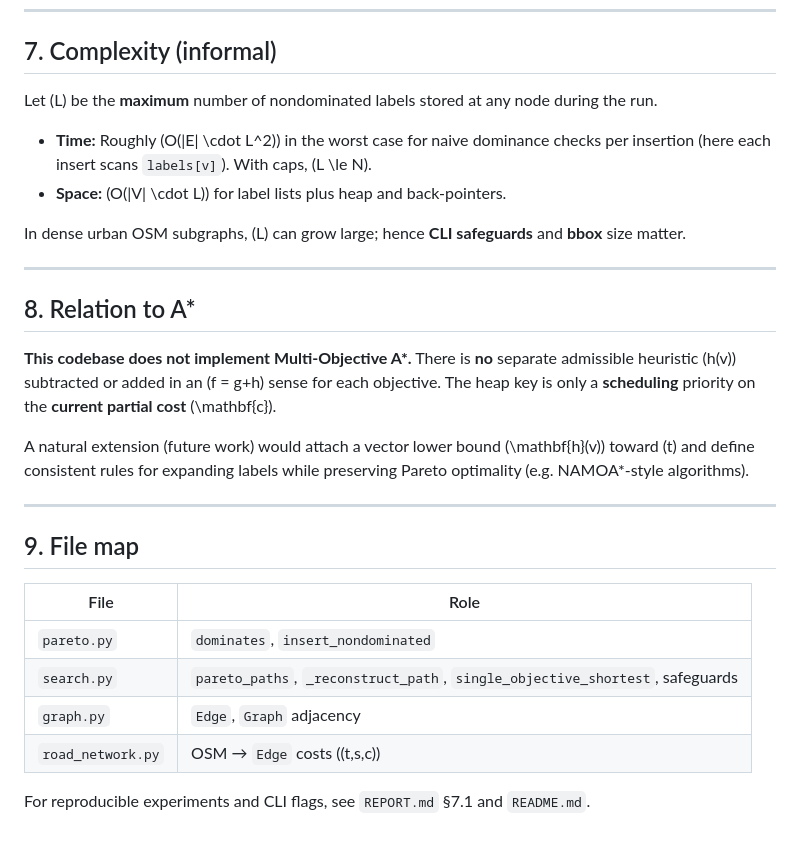
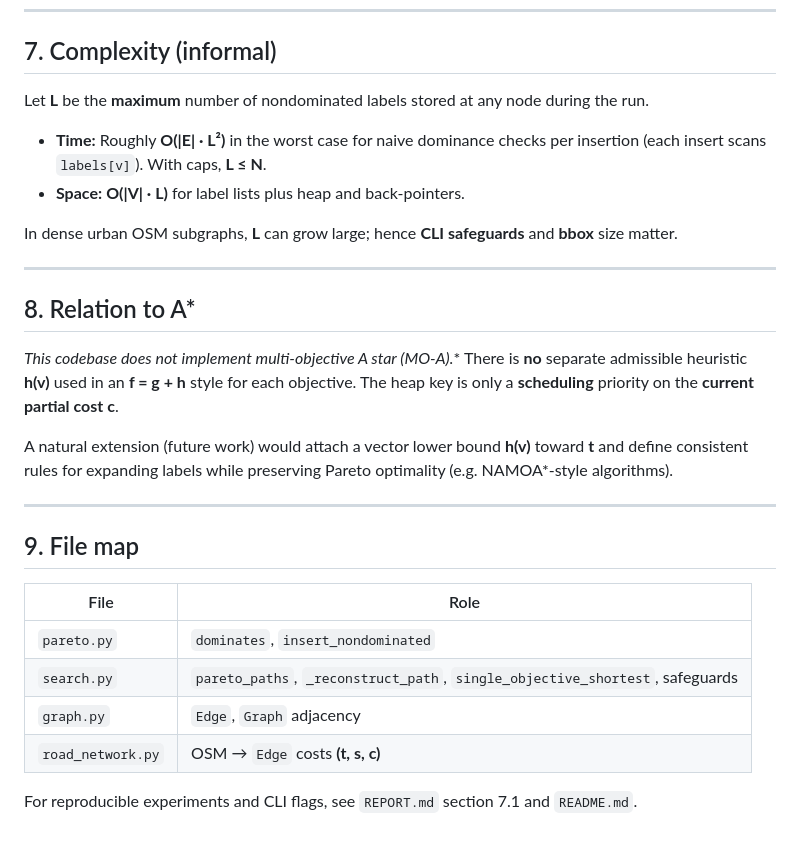
Before and after one commit to Jay-Lokhande/Intelligent-Transportation-Systems, a Markdown page: ALGORITHM.md, the part around one of its changes. GitHub-like rendering.

```diff
--- a/ALGORITHM.md
+++ b/ALGORITHM.md
@@ -183,20 +171,20 @@ After a successful `insert_nondominated`, if `|labels[v]| > N`, the list is **so
 
 ## 7. Complexity (informal)
 
-Let \(L\) be the **maximum** number of nondominated labels stored at any node during the run.
+Let **L** be the **maximum** number of nondominated labels stored at any node during the run.
 
-- **Time:** Roughly \(O(|E| \cdot L^2)\) in the worst case for naive dominance checks per insertion (here each insert scans `labels[v]`). With caps, \(L \le N\).
-- **Space:** \(O(|V| \cdot L)\) for label lists plus heap and back-pointers.
+- **Time:** Roughly **O(|E| · L²)** in the worst case for naive dominance checks per insertion (each insert scans `labels[v]`). With caps, **L ≤ N**.
+- **Space:** **O(|V| · L)** for label lists plus heap and back-pointers.
 
-In dense urban OSM subgraphs, \(L\) can grow large; hence **CLI safeguards** and **bbox** size matter.
+In dense urban OSM subgraphs, **L** can grow large; hence **CLI safeguards** and **bbox** size matter.
 
 ---
 
 ## 8. Relation to A*
 
-**This codebase does not implement Multi-Objective A\*.** There is **no** separate admissible heuristic \(h(v)\) subtracted or added in an \(f = g+h\) sense for each objective. The heap key is only a **scheduling** priority on the **current partial cost** \(\mathbf{c}\).
+**This codebase does not implement multi-objective A star (MO-A*).** There is **no** separate admissible heuristic **h(v)** used in an **f = g + h** style for each objective. The heap key is only a **scheduling** priority on the **current partial cost** **c**.
 
-A natural extension (future work) would attach a vector lower bound \(\mathbf{h}(v)\) toward \(t\) and define consistent rules for expanding labels while preserving Pareto optimality (e.g. NAMOA\*-style algorithms).
+A natural extension (future work) would attach a vector lower bound **h(v)** toward **t** and define consistent rules for expanding labels while preserving Pareto optimality (e.g. NAMOA*-style algorithms).
 
 ---
 
@@ -207,6 +195,6 @@ A natural extension (future work) would attach a vector lower bound \(\mathbf{h}
 | `pareto.py` | `dominates`, `insert_nondominated` |
 | `search.py` | `pareto_paths`, `_reconstruct_path`, `single_objective_shortest`, safeguards |
 | `graph.py` | `Edge`, `Graph` adjacency |
-| `road_network.py` | OSM → `Edge` costs \((t,s,c)\) |
+| `road_network.py` | OSM → `Edge` costs **(t, s, c)** |
 
-For reproducible experiments and CLI flags, see `REPORT.md` §7.1 and `README.md`.
+For reproducible experiments and CLI flags, see `REPORT.md` section 7.1 and `README.md`.
```
Also changed, not shown: other parts of ALGORITHM.md (+34 -46 lines).
